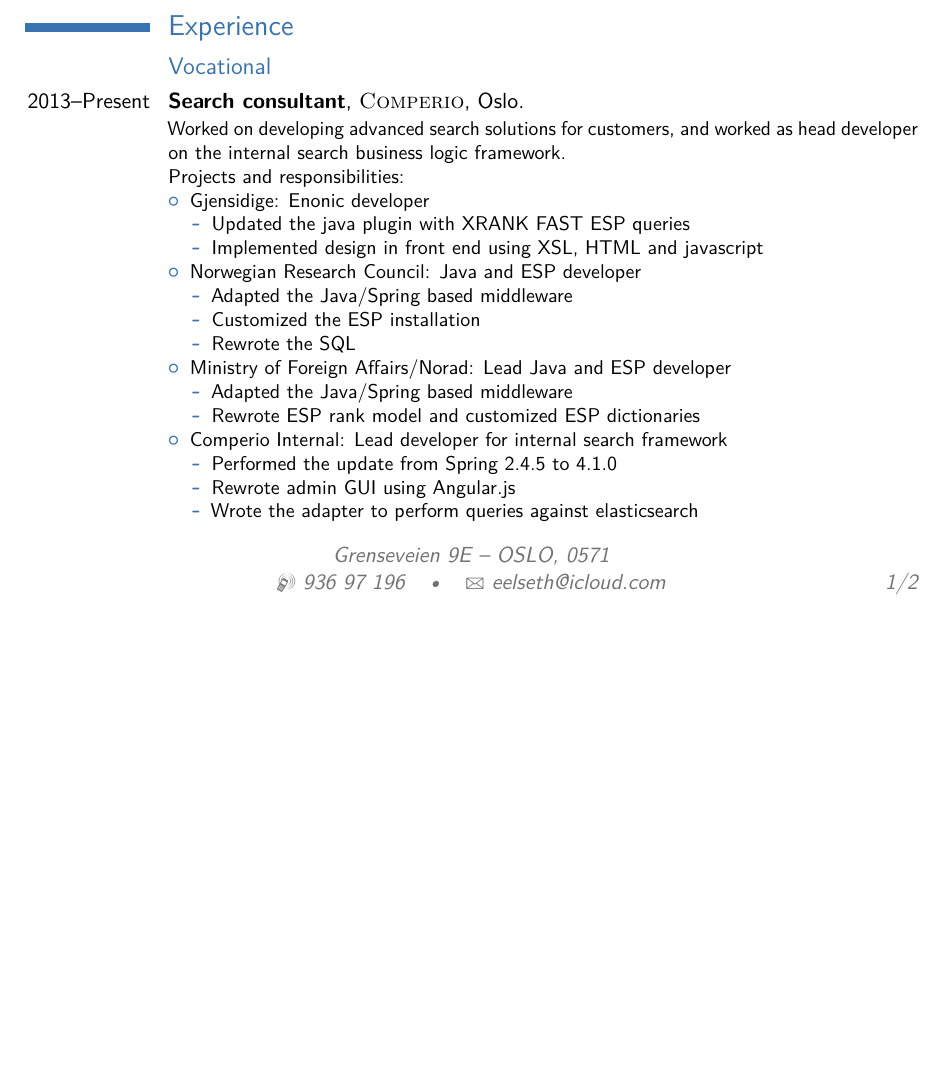
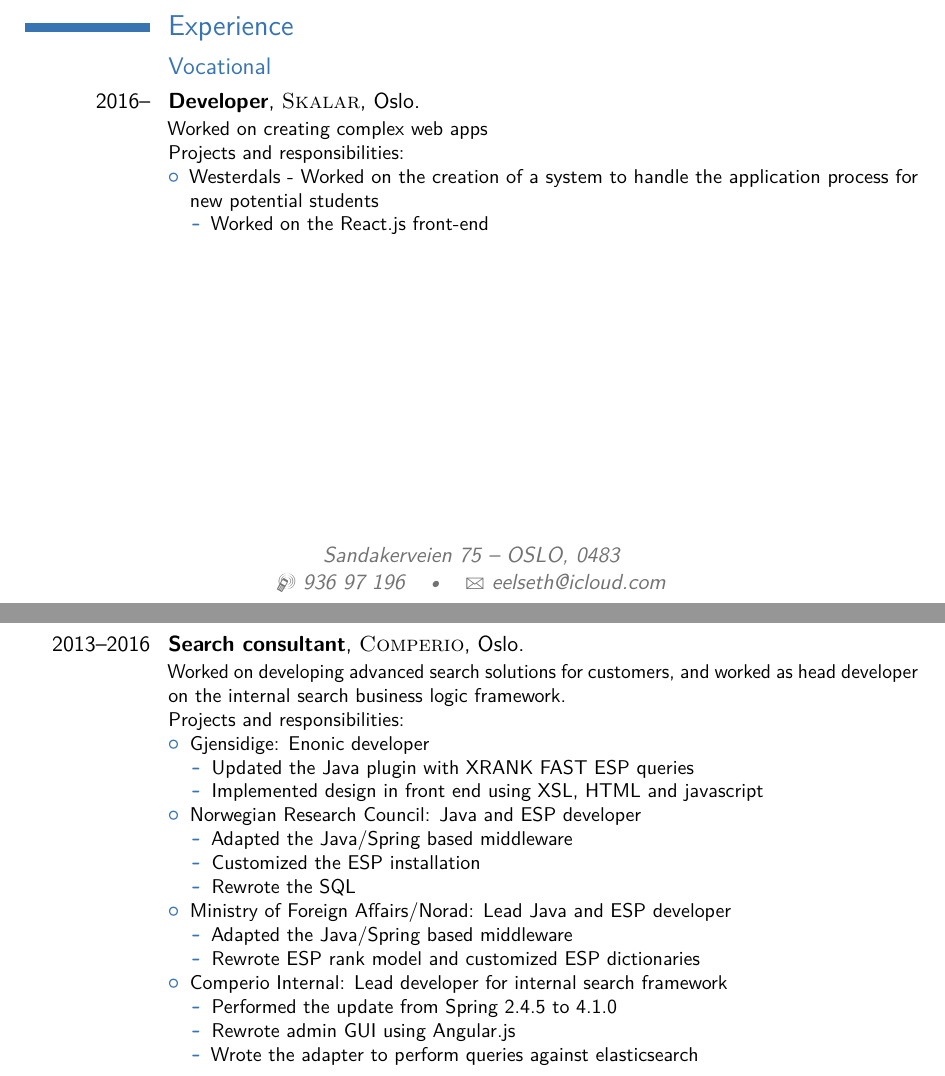
Before and after one commit to EivindEE/CV, a LaTeX CV (CV - Eivind Elseth.tex): part of page 1 of 2 before the commit and two parts of pages 1 and 2 of 2 after it, the two joined at a grey line, cut so that both start at the same text, the shorter picture padded with empty space. Compiled offline with pdfLaTeX.

Commit message:
Updated adress and added Westerdals

```diff
--- a/CV - Eivind Elseth.tex
+++ b/CV - Eivind Elseth.tex
@@ -43,7 +43,7 @@
 
 % All information in this block is optional, comment out any lines you don't need
 \title{Curriculum Vitae}
-\address{Grenseveien 9E}{OSLO, 0571}
+\address{Sandakerveien 75}{OSLO, 0483}
 \mobile{936 97 196}
 \email{eelseth@icloud.com}
 %\homepage{staff.org.edu/~jsmith}{staff.org.edu/$\sim$jsmith} % The first argument is the url for the clickable link, the second argument is the url displayed in the template - this allows special characters to be displayed such as the tilde in this example
@@ -84,13 +81,24 @@
 
 \subsection{Vocational}
 
-\cventry{2013--Present}{Search consultant}{\textsc{Comperio}}{Oslo}{}{ Worked on developing advanced search solutions for customers, and worked as head developer on the internal search business logic framework.
+\cventry{2016--}{Developer}{\textsc{Skalar}}{Oslo}{}{
+    Worked on creating complex web apps
+\newline{}
+Projects and responsibilities:
+\begin{itemize}
+	\item Westerdals - Worked on the creation of a system to handle the application process for new potential students
+		\begin{itemize}
+			\item Worked on the React.js front-end
+		\end{itemize}
+\end{itemize}}
+
+\cventry{2013--2016}{Search consultant}{\textsc{Comperio}}{Oslo}{}{ Worked on developing advanced search solutions for customers, and worked as head developer on the internal search business logic framework.
 \newline{}
 Projects and responsibilities:
 \begin{itemize}
 	\item Gjensidige: Enonic developer
 		\begin{itemize}
-			\item Updated the java plugin with XRANK FAST ESP queries
+			\item Updated the Java plugin with XRANK FAST ESP queries
 			\item Implemented design in front end using XSL, HTML and javascript
 		\end{itemize}
 	\item Norwegian Research Council: Java and ESP developer
```
Also changed, not shown: CV - Eivind Elseth.tex (3 more changed lines).
